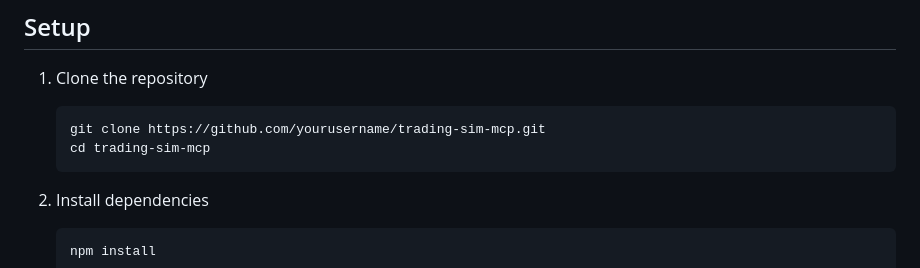
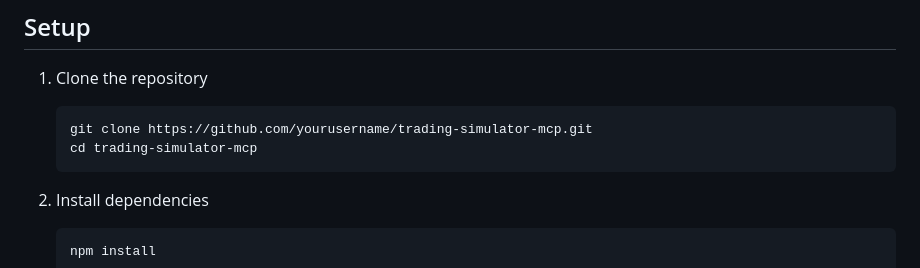
Before and after one commit to recallnet/trading-simulator-mcp, a Markdown page: README.md, the part around the change. GitHub-like rendering.

Commit message:
fix: clone path in README

````diff
--- a/README.md
+++ b/README.md
@@ -41,8 +41,8 @@ The Trading Simulator MCP includes an intelligent token detection system that si
 
 1. Clone the repository
    ```bash
-   git clone https://github.com/yourusername/trading-sim-mcp.git
-   cd trading-sim-mcp
+   git clone https://github.com/yourusername/trading-simulator-mcp.git
+   cd trading-simulator-mcp
    ```
 
 2. Install dependencies
````
